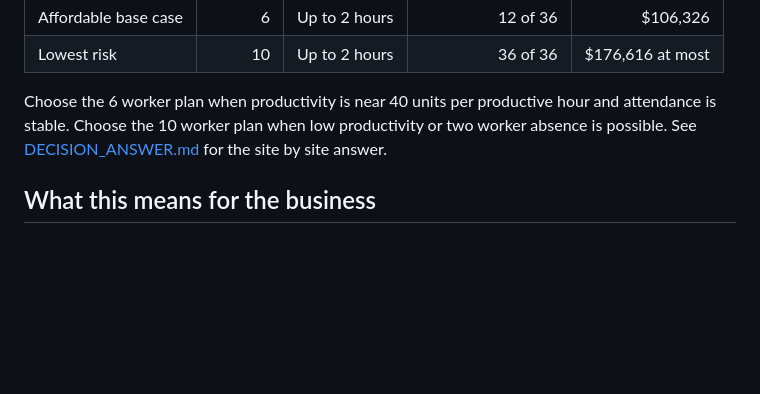
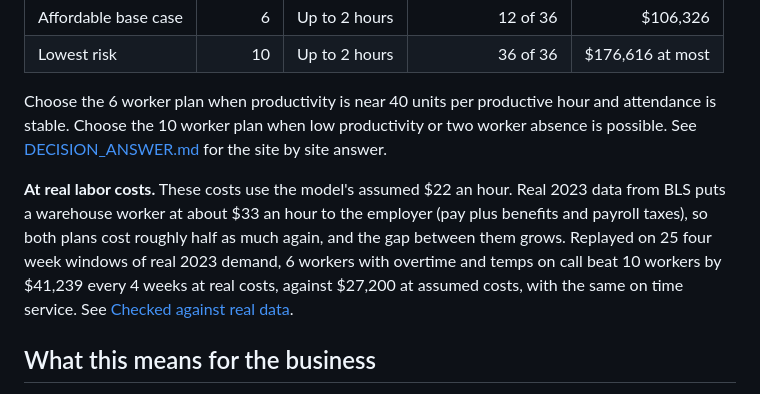
Before and after one commit to vmtri15/workforce-capacity-planner, a Markdown page: README.md, the part around the change. GitHub-like rendering; blank space fills up the shorter version.

Commit message:
README: explain the answer at real 2023 labor costs
The answer table uses the model's assumed $22 an hour; real BLS employer costs are about $33, and temps on call then beat 10 workers by $41,239 every 4 weeks.

Co-Authored-By: Claude Opus 5.5 <noreply@anthropic.com>

```diff
--- a/README.md
+++ b/README.md
@@ -19,6 +19,8 @@ Each modeled site covers at least 95% of its workload on most days, but none rem
 | Lowest risk | 10 | Up to 2 hours | 36 of 36 | $176,616 at most |
 
 Choose the 6 worker plan when productivity is near 40 units per productive hour and attendance is stable. Choose the 10 worker plan when low productivity or two worker absence is possible. See [DECISION_ANSWER.md](DECISION_ANSWER.md) for the site by site answer.
+
+**At real labor costs.** These costs use the model's assumed $22 an hour. Real 2023 data from BLS puts a warehouse worker at about $33 an hour to the employer (pay plus benefits and payroll taxes), so both plans cost roughly half as much again, and the gap between them grows. Replayed on 25 four week windows of real 2023 demand, 6 workers with overtime and temps on call beat 10 workers by $41,239 every 4 weeks at real costs, against $27,200 at assumed costs, with the same on time service. See [Checked against real data](#checked-against-real-data).
 
 ## What this means for the business
 
```
